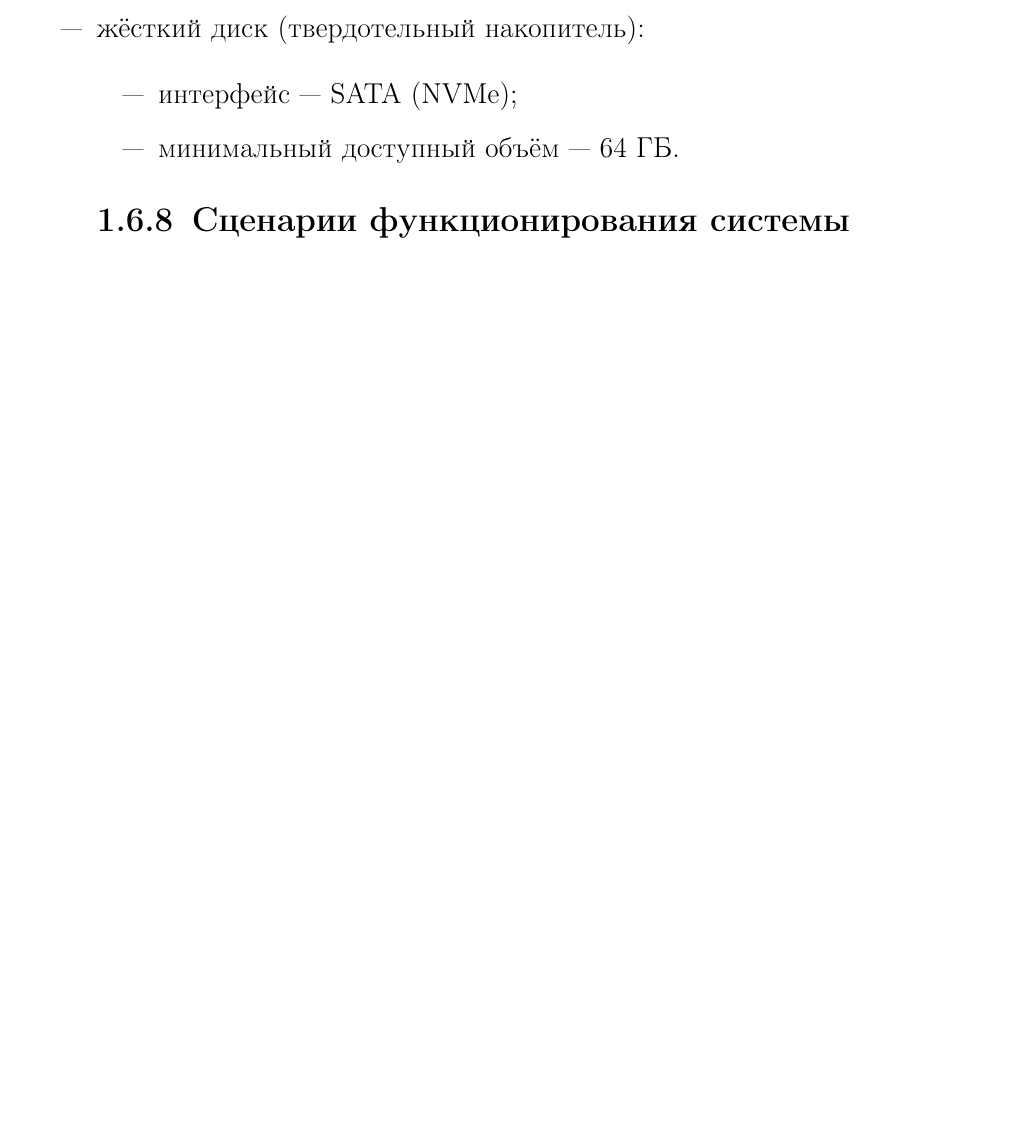
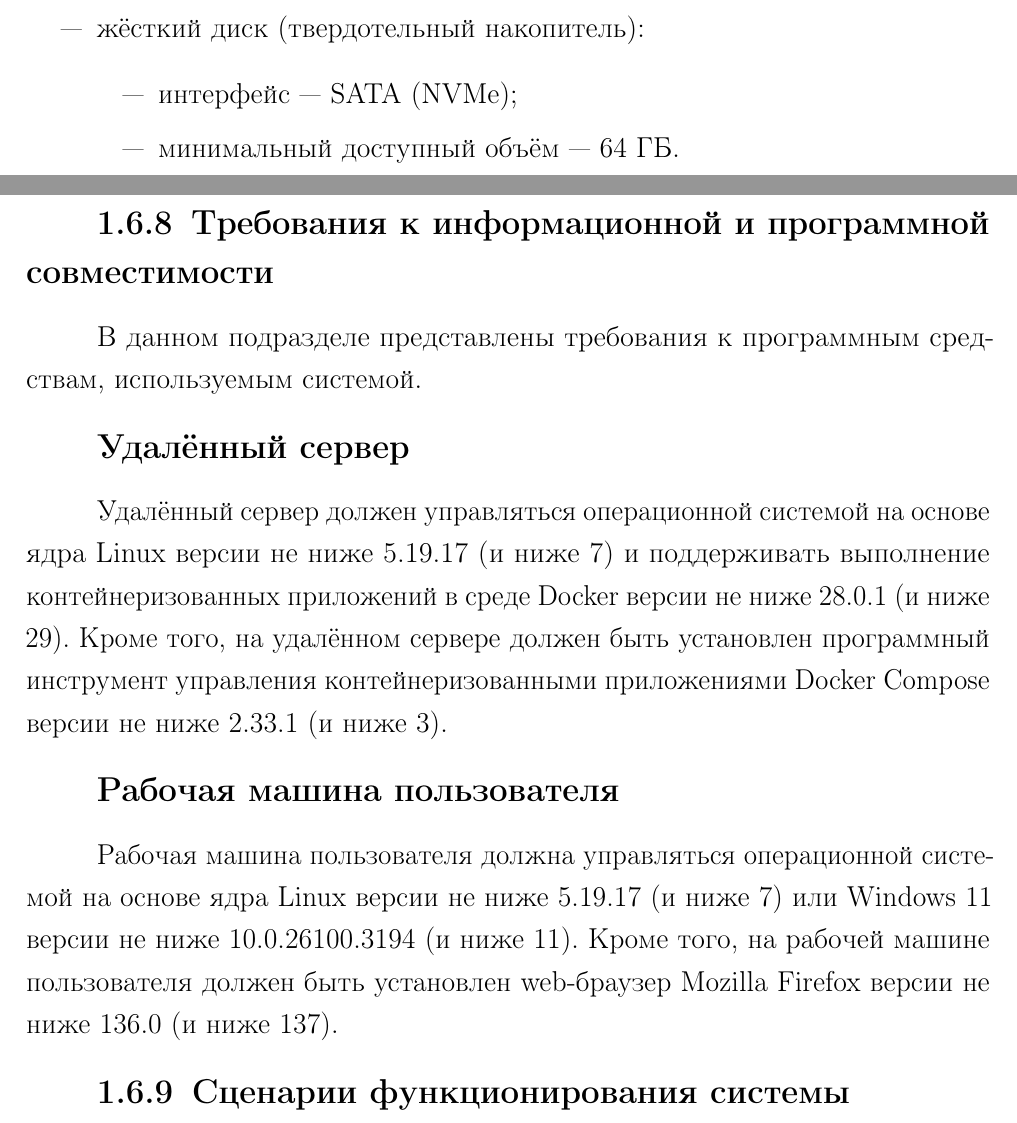
Before and after one commit to Inspirate789/bpla, a LaTeX document (docs/spec.tex): part of page 10 of 12 before the commit and two parts of pages 10 and 11 of 13 after it, the two joined at a grey line, cut so that both start at the same text, the shorter picture padded with empty space. Compiled offline with pdfLaTeX.

Commit message:
Add software compatibility requirements

```diff
--- a/docs/spec.tex
+++ b/docs/spec.tex
@@ -382,6 +382,29 @@
       \end{itemize}
   \end{itemize}
 
+  \subsection{Требования к информационной и программной совместимости}
+
+  В данном подразделе представлены требования к программным средствам,
+  используемым системой.
+
+  \subsubsection{Удалённый сервер}
+
+  Удалённый сервер должен управляться операционной системой на основе
+  ядра Linux версии не ниже 5.19.17 (и ниже 7) и поддерживать
+  выполнение контейнеризованных приложений в среде Docker версии не
+  ниже 28.0.1 (и ниже 29).
+  Кроме того, на удалённом сервере должен быть установлен программный
+  инструмент управления контейнеризованными приложениями Docker
+  Compose версии не ниже 2.33.1 (и ниже 3).
+
+  \subsubsection{Рабочая машина пользователя}
+
+  Рабочая машина пользователя должна управляться операционной системой
+  на основе ядра Linux версии не ниже 5.19.17 (и ниже 7) или Windows
+  11 версии не ниже 10.0.26100.3194 (и ниже 11).
+  Кроме того, на рабочей машине пользователя должен быть установлен
+  web-браузер Mozilla Firefox версии не ниже 136.0 (и ниже 137).
+
   \subsection{Сценарии функционирования системы}
 
   \includeimage
```
